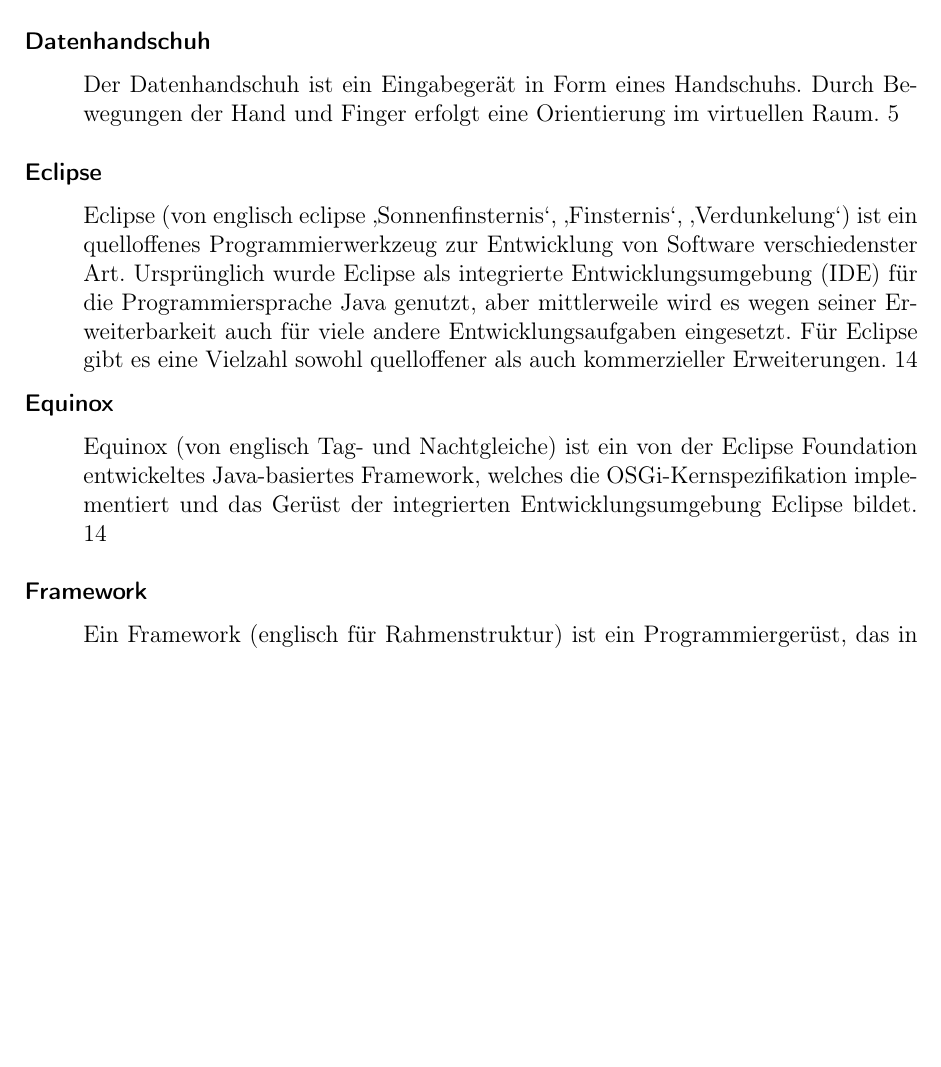
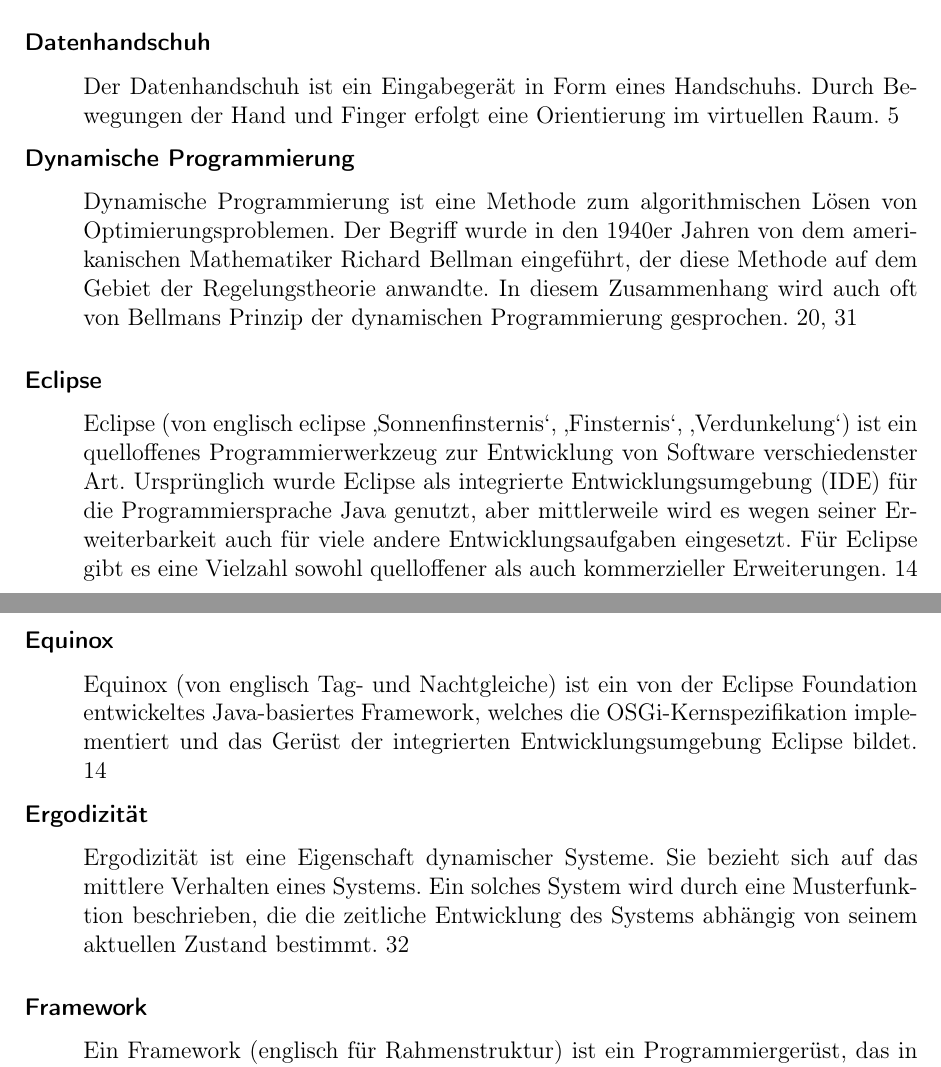
Before and after one commit to LymanEfunktion/kinect, a LaTeX thesis (paper/document.tex, which reads paper/glossary.tex): part of page 46 of 48 before the commit and two parts of pages 46 and 47 of 49 after it, the two joined at a grey line, cut so that both start at the same text, the shorter picture padded with empty space. Compiled offline with pdfLaTeX.

Commit message:
glossary fix

```diff
--- a/paper/glossary.tex
+++ b/paper/glossary.tex
@@ -23,6 +23,10 @@
 \newacronym{NUI}{NUI}{Natural User Interface}
 
 \newacronym{OUI}{OUI}{Organic user interface}
+
+\newglossaryentry{Ergo}{name={Ergodizität},description={Ergodizität ist eine Eigenschaft dynamischer Systeme. Sie bezieht sich auf das mittlere Verhalten eines Systems. Ein solches System wird durch eine Musterfunktion beschrieben, die die zeitliche Entwicklung des Systems abhängig von seinem aktuellen Zustand bestimmt}}
+
+\newglossaryentry{DP}{name={Dynamische Programmierung},description={Dynamische Programmierung ist eine Methode zum algorithmischen Lösen von Optimierungsproblemen. Der Begriff wurde in den 1940er Jahren von dem amerikanischen Mathematiker Richard Bellman eingeführt, der diese Methode auf dem Gebiet der Regelungstheorie anwandte. In diesem Zusammenhang wird auch oft von Bellmans Prinzip der dynamischen Programmierung gesprochen}}
 
 \newglossaryentry{StochProz}{name={Stochastischer Prozess},description={Ein stochastischer Prozess ist die mathematische Beschreibung von zeitlich geordneten, zufälligen Vorgängen}}
 
```
